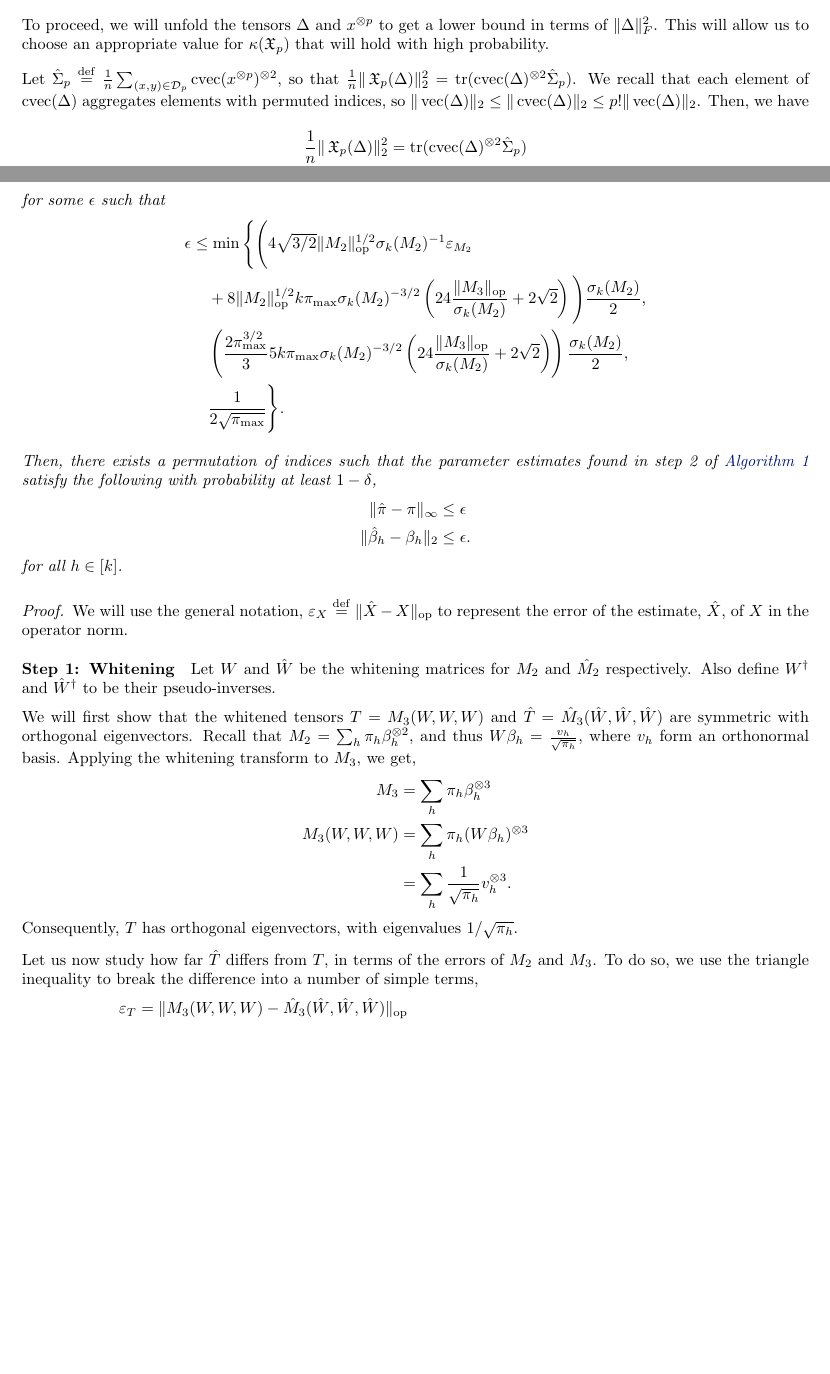
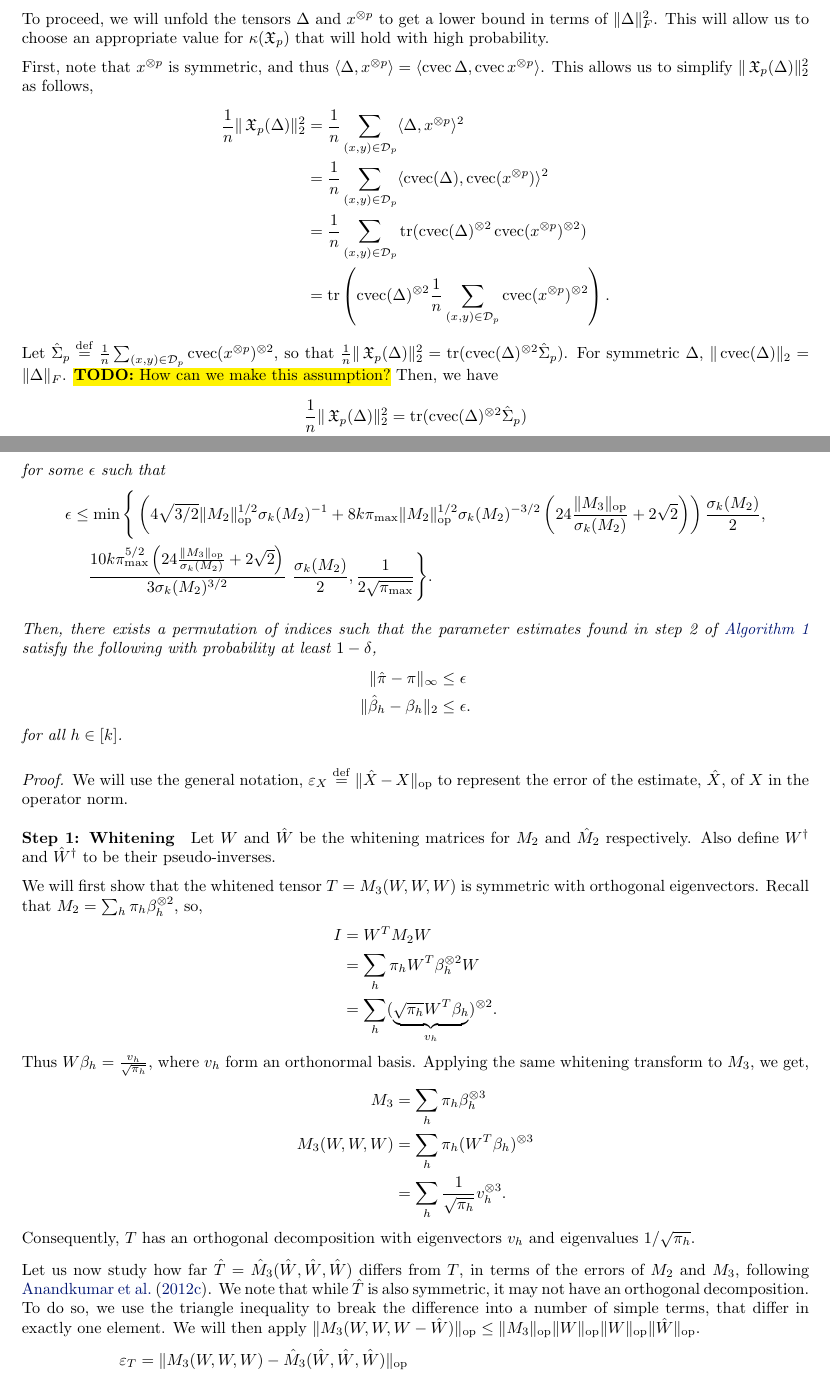
Before and after one commit to arunchaganty/spectral, a LaTeX paper (doc/icml2013/paper.tex, which reads doc/icml2013/proofs.tex): two parts of pages 10 and 13 of 17, joined at a grey line, cut so that both start at the same text, the shorter picture padded with empty space. Compiled offline with pdfLaTeX.

Commit message:
Incorporated changes to the cvec definition

```diff
--- a/doc/icml2013/proofs.tex
+++ b/doc/icml2013/proofs.tex
@@ -69,16 +72,25 @@ where
 $$\|\opX_p(\Delta)\|_2^2 = \sum_{(x,y) \in \sD_p} \innerp{\Delta}{x\tp{p}}^2.$$
 To proceed, we will unfold the tensors $\Delta$ and $x\tp{p}$ to get a lower bound in terms of $\|\Delta\|^2_F$. This will allow us to choose an appropriate value for $\kappa(\opX_p)$ that will hold with high probability.
 
+First, note that $x\tp{p}$ is symmetric, and thus
+$\innerp{\Delta}{x\tp{p}} = \innerp{\cvec{\Delta}}{\cvec{x\tp{p}}}$.
+This allows us to simplify $\|\opX_p(\Delta)\|_2^2$ as follows,
+\begin{align*}
+  \frac{1}{n} \|\opX_p(\Delta)\|_2^2
+    &= \frac{1}{n} \sum_{(x,y) \in \sD_p} \innerp{\Delta}{x\tp{p}}^2 \\
+    &= \frac{1}{n} \sum_{(x,y) \in \sD_p} \innerp{\cvec(\Delta)}{\cvec(x\tp{p})}^2 \\
+    &= \frac{1}{n} \sum_{(x,y) \in \sD_p} \trace( \cvec(\Delta)\tp{2} \cvec(x\tp{p})\tp{2} ) \\
+    &= \trace\left( \cvec(\Delta)\tp{2} \frac{1}{n} \sum_{(x,y) \in \sD_p} \cvec(x\tp{p})\tp{2} \right).
+\end{align*}
 Let $\hat\Sigma_p \eqdef \frac{1}{n}
 \sum_{(x,y) \in \sD_p} \cvec(x\tp{p})\tp{2}$, so that $\frac{1}{n}
 \|\opX_p(\Delta)\|_2^2 = \trace(\cvec(\Delta)\tp{2} \hat\Sigma_p)$.
-We recall that each element of $\cvec(\Delta)$ aggregates elements with
-permuted indices, so $\|\vvec(\Delta)\|_2 \le \|\cvec(\Delta)\|_2 \le p!
-\|\vvec(\Delta)\|_2$. Then, we have
+For symmetric $\Delta$, $\|\cvec(\Delta)\|_2 = \|\Delta\|_F$. \todo{How can we make this assumption?}
+Then, we have
 \begin{align*}
 \frac{1}{n} \|\opX_p(\Delta)\|_2^2
   &= \trace(\cvec(\Delta)\tp{2} \hat\Sigma_p) \\
-  &\ge \sigmamin(\hat\Sigma_p) \|\Delta\|_F^2 .
+  &\ge \sigmamin(\hat\Sigma_p) \|\Delta\|_F^2.
 \end{align*}
 By Weyl's theorem, $$\sigmamin(\hat\Sigma_p) \ge
 \sigmamin(\Sigma_p) - \|\hat\Sigma_p - \Sigma_p\|_\Lop.$$
@@ -248,13 +267,14 @@ for some $\epsilon$ such that
 \begin{align*}
   \epsilon &\le
     \min\Bigg\{
-      \Bigg( 4\sqrt{3/2} \|M_2\|_\op^{1/2} \sigma_k(M_2)^{-1} \aerr{M_2} \\
-     &\quad + 8 \|M_2\|_\op^{1/2} k \pi_{\max} \sigma_k(M_2)^{-3/2}
-        \left(24 \frac{\| {M_3} \|_\op}{\sigma_k(M_2)} + 2\sqrt{2} \right) \Bigg) \frac{\sigma_k(M_2)}{2}, \\
-  &\quad \left( \frac{2 \pi_{\max}^{3/2}}{3} 5 k \pi_{\max}
-    \sigma_k(M_2)^{-3/2}
-    \left(24 \frac{\| {M_3} \|_\op}{\sigma_k(M_2)} + 2\sqrt{2} \right)  \right) \frac{\sigma_k(M_2)}{2}, \\
-      &\quad \frac{1}{2\sqrt{\pi_{\max}}} \Bigg\}.
+    \left(
+    4\sqrt{3/2} \|M_2\|_\op^{1/2} \sigma_k(M_2)^{-1} + 8 k \pi_{\max}
+    \|M_2\|_\op^{1/2} \sigma_k(M_2)^{-3/2}
+    \left(24 \frac{\| {M_3} \|_\op}{\sigma_k(M_2)} + 2\sqrt{2} \right) \right) \frac{\sigma_k(M_2)}{2}, \\
+  &\quad
+    \frac{10 k \pi_{\max}^{5/2}
+    \left(24 \frac{\| {M_3} \|_\op}{\sigma_k(M_2)} + 2\sqrt{2} \right)}
+    {3\sigma_k(M_2)^{3/2}}~ \frac{\sigma_k(M_2)}{2}, \frac{1}{2\sqrt{\pi_{\max}}} \Bigg\}.
 \end{align*}
 
   Then, there exists a permutation of indices such that  the parameter
@@ -281,21 +301,28 @@ Let $W$ and $\hat W$ be the whitening matrices for $M_2$ and $\hat M_2$
 respectively. Also define $\Winv$ and $\Whinv$ to be their
 pseudo-inverses.
 
-We will first show that the whitened tensors $T = M_3(W,W,W)$ and $\hat
-T = \hat M_3(\hat W, \hat W, \hat W)$ are symmetric with orthogonal
-eigenvectors. Recall that $M_2 = \sum_h \pi_h \beta_h\tp{2}$, and thus
-$W \beta_h = \frac{v_h}{\sqrt{\pi_h}}$, where $v_h$ form an orthonormal
-basis. Applying the whitening transform to $M_3$, we get,
+We will first show that the whitened tensor $T = M_3(W,W,W)$ is symmetric with orthogonal
+eigenvectors. Recall that $M_2 = \sum_h \pi_h \beta_h\tp{2}$, so,
+\begin{align*}
+  I
+    &= W^T M_2 W\\
+    &= \sum_h \pi_h W^T \beta_h\tp{2} W\\
+    &= \sum_h (\underbrace{\sqrt{\pi_h} W^T \beta_h}_{v_h})\tp{2}.
+\end{align*}
+Thus $W \beta_h = \frac{v_h}{\sqrt{\pi_h}}$,
+where $v_h$ form an orthonormal
+basis. Applying the same whitening transform to $M_3$, we get,
 \begin{align*}
   M_3 &= \sum_h \pi_h \beta_h\tp{3} \\
-  M_3(W,W,W) &= \sum_h \pi_h (W\beta_h)\tp{3} \\
+  M_3(W,W,W) &= \sum_h \pi_h (W^T \beta_h)\tp{3} \\
   &= \sum_h \frac{1}{\sqrt{\pi_h}} v_h\tp{3}.
 \end{align*}
-Consequently, $T$ has orthogonal eigenvectors, with eigenvalues $1/\sqrt{\pi_h}$.
+Consequently, $T$ has an orthogonal decomposition with eigenvectors $v_h$ and eigenvalues $1/\sqrt{\pi_h}$.
 
-Let us now study how far $\hat T$ differs from $T$, in terms of the
-errors of $M_2$ and $M_3$. To do so, we use the triangle inequality to
-break the difference into a number of simple terms,
+Let us now study how far $\hat T = \hat M_3(\hat W, \hat W, \hat W)$ differs from $T$, in terms of the
+errors of $M_2$ and $M_3$, following \citet{AnandkumarGeHsu2012}. We note that while $\hat T$ is also symmetric, it may not have an orthogonal decomposition.
+To do so, we use the triangle inequality to
+break the difference into a number of simple terms, that differ in exactly one element. We will then apply $\|M_3(W,W,W-\hat W)\|_\op \le \|M_3\|_\op \|W\|_\op \|W\|_\op \|\hat W\|_\op$.
 \begin{align*}
   \aerr{T} &= \|M_3(W,W,W) - \hat M_3(\hat W,\hat W, \hat W)\|_\op \\
            &\le
@@ -303,7 +330,11 @@ break the difference into a number of simple terms,
            + \| {M_3}(W,W,\hat W) - {M_3}(W, \hat W, \hat W)\|_\op \\
            &\quad
            + \|{M_3}(W,\hat W,\hat W) - {M_3}(\hat W, \hat W, \hat W)\|_\op
-           + \|{M_3}(\hat W,\hat W,\hat W) - - \hat {M_3}(\hat W,\hat W, \hat W)\|_\op \\
+           + \|{M_3}(\hat W,\hat W,\hat W) - \hat {M_3}(\hat W,\hat W, \hat W)\|_\op \\
+           &\le
+           \| {M_3}(W,W,W - \hat W) \|_\op
+           + \| {M_3}(W,W - \hat W,\hat W) |_\op
+           + \|{M_3}(W - \hat W,\hat W,\hat W) |_\op \\
            &\le
            \| {M_3} \|_\op \|W\|^2_\op \aerr{W} +
             \| {M_3} \|_\op \|\hat W\|_\op \|W\|_\op \aerr{W} +
```
Also changed, not shown: doc/icml2013/intro.tex (+9 -3 lines), doc/icml2013/proofs.tex (72 more changed lines).
